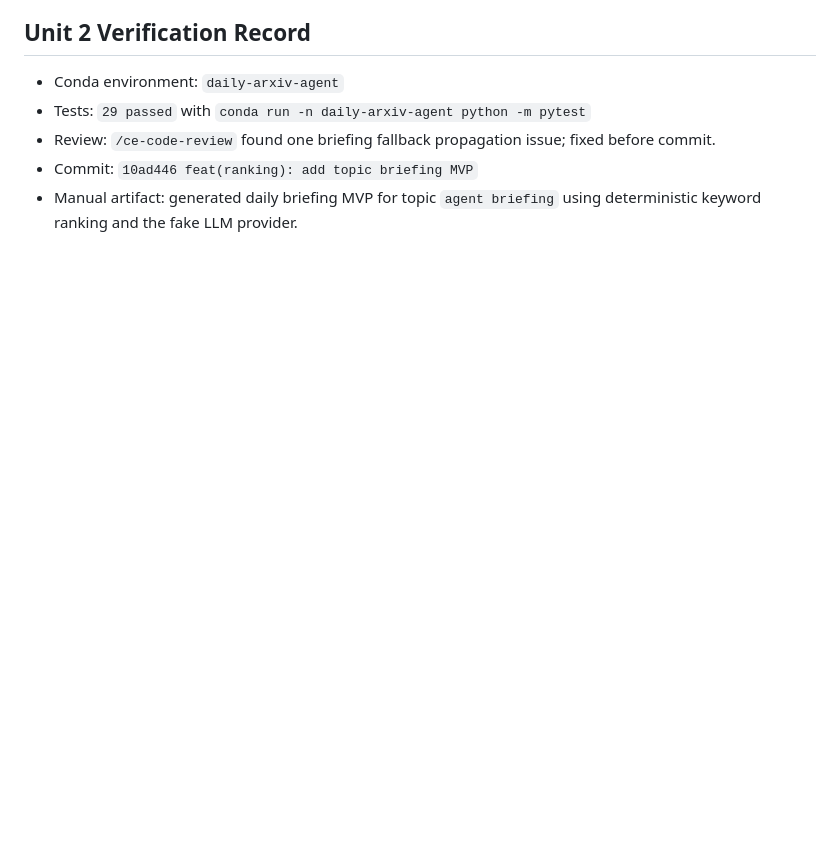
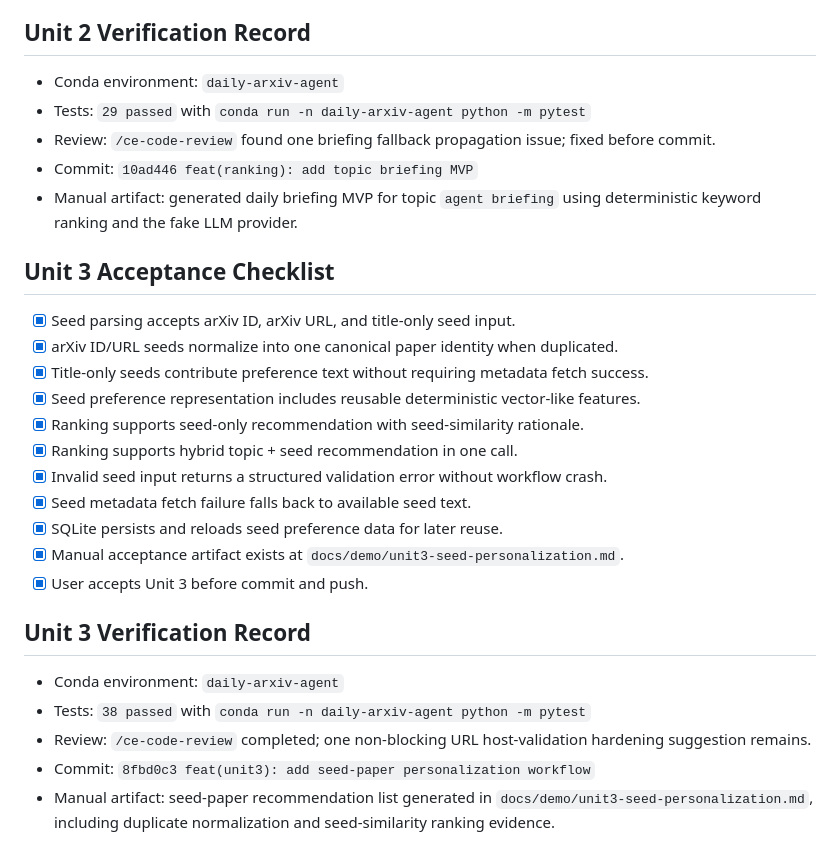
Before and after one commit to cytochronne/Dailiy-Research-Agent, a Markdown page: docs/demo/staged-acceptance.md, the part around the change. Drawn GitHub-style; blank space fills up the shorter version.

Commit message:
docs(unit3): record staged acceptance

```diff
--- a/docs/demo/staged-acceptance.md
+++ b/docs/demo/staged-acceptance.md
@@ -74,3 +74,25 @@ Plan file: `docs/plans/2026-04-21-001-feat-daily-arxiv-agent-plan.md`
 - Review: `/ce-code-review` found one briefing fallback propagation issue; fixed before commit.
 - Commit: `10ad446 feat(ranking): add topic briefing MVP`
 - Manual artifact: generated daily briefing MVP for topic `agent briefing` using deterministic keyword ranking and the fake LLM provider.
+
+## Unit 3 Acceptance Checklist
+
+- [x] Seed parsing accepts arXiv ID, arXiv URL, and title-only seed input.
+- [x] arXiv ID/URL seeds normalize into one canonical paper identity when duplicated.
+- [x] Title-only seeds contribute preference text without requiring metadata fetch success.
+- [x] Seed preference representation includes reusable deterministic vector-like features.
+- [x] Ranking supports seed-only recommendation with seed-similarity rationale.
+- [x] Ranking supports hybrid topic + seed recommendation in one call.
+- [x] Invalid seed input returns a structured validation error without workflow crash.
+- [x] Seed metadata fetch failure falls back to available seed text.
+- [x] SQLite persists and reloads seed preference data for later reuse.
+- [x] Manual acceptance artifact exists at `docs/demo/unit3-seed-personalization.md`.
+- [x] User accepts Unit 3 before commit and push.
+
+## Unit 3 Verification Record
+
+- Conda environment: `daily-arxiv-agent`
+- Tests: `38 passed` with `conda run -n daily-arxiv-agent python -m pytest`
+- Review: `/ce-code-review` completed; one non-blocking URL host-validation hardening suggestion remains.
+- Commit: `8fbd0c3 feat(unit3): add seed-paper personalization workflow`
+- Manual artifact: seed-paper recommendation list generated in `docs/demo/unit3-seed-personalization.md`, including duplicate normalization and seed-similarity ranking evidence.
```
